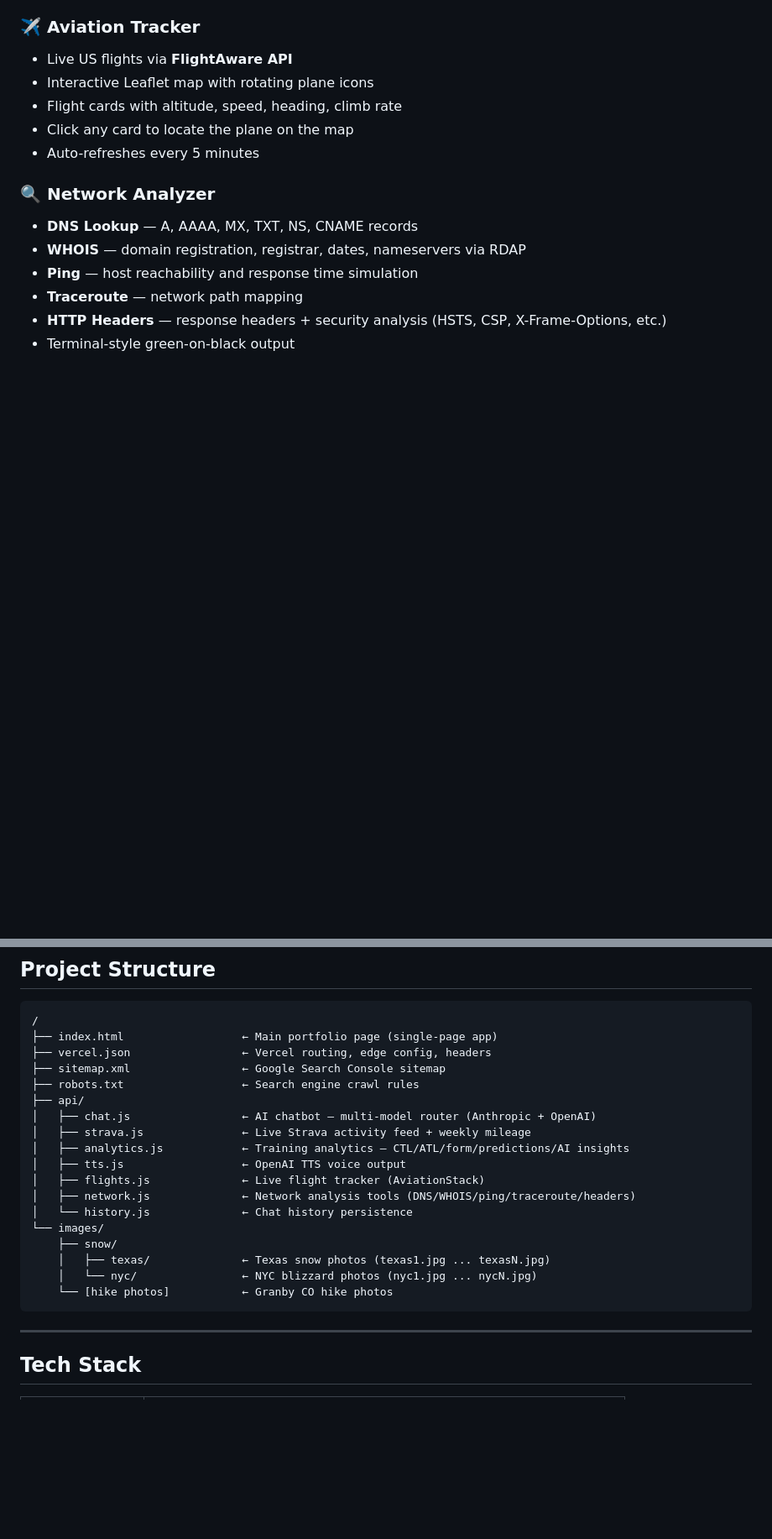
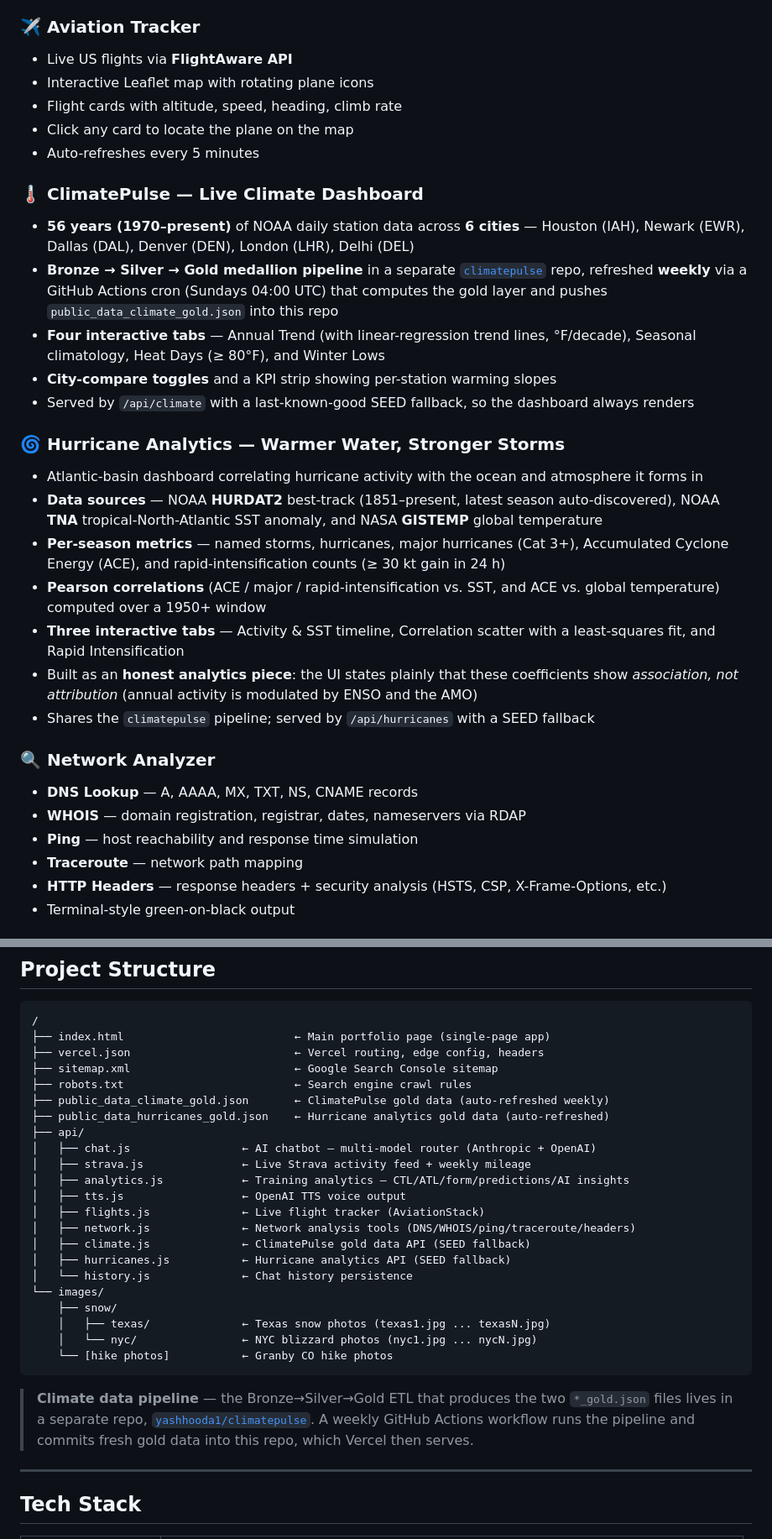
Before and after one commit to yashhooda1/yashhooda, a Markdown page: README.md, 2 parts joined by grey strips. Shown at 84% size. GitHub-like rendering; blank space fills up the shorter version.

Commit message:
Enhance README with climate and hurricane analytics details
Updated portfolio description to include new climate analytics features and hurricane analytics details. Added ClimatePulse and Hurricane Analytics sections with relevant data sources and functionalities.

````diff
--- a/README.md
+++ b/README.md
@@ -27,6 +27,22 @@ A full-stack personal portfolio with a production-grade AI chatbot, live Strava
 - Flight cards with altitude, speed, heading, climb rate
 - Click any card to locate the plane on the map
 - Auto-refreshes every 5 minutes
+
+### 🌡️ ClimatePulse — Live Climate Dashboard
+- **56 years (1970–present)** of NOAA daily station data across **6 cities** — Houston (IAH), Newark (EWR), Dallas (DAL), Denver (DEN), London (LHR), Delhi (DEL)
+- **Bronze → Silver → Gold medallion pipeline** in a separate [`climatepulse`](https://github.com/yashhooda1/climatepulse) repo, refreshed **weekly** via a GitHub Actions cron (Sundays 04:00 UTC) that computes the gold layer and pushes `public_data_climate_gold.json` into this repo
+- **Four interactive tabs** — Annual Trend (with linear-regression trend lines, °F/decade), Seasonal climatology, Heat Days (≥ 80°F), and Winter Lows
+- **City-compare toggles** and a KPI strip showing per-station warming slopes
+- Served by `/api/climate` with a last-known-good SEED fallback, so the dashboard always renders
+
+### 🌀 Hurricane Analytics — Warmer Water, Stronger Storms
+- Atlantic-basin dashboard correlating hurricane activity with the ocean and atmosphere it forms in
+- **Data sources** — NOAA **HURDAT2** best-track (1851–present, latest season auto-discovered), NOAA **TNA** tropical-North-Atlantic SST anomaly, and NASA **GISTEMP** global temperature
+- **Per-season metrics** — named storms, hurricanes, major hurricanes (Cat 3+), Accumulated Cyclone Energy (ACE), and rapid-intensification counts (≥ 30 kt gain in 24 h)
+- **Pearson correlations** (ACE / major / rapid-intensification vs. SST, and ACE vs. global temperature) computed over a 1950+ window
+- **Three interactive tabs** — Activity & SST timeline, Correlation scatter with a least-squares fit, and Rapid Intensification
+- Built as an **honest analytics piece**: the UI states plainly that these coefficients show *association, not attribution* (annual activity is modulated by ENSO and the AMO)
+- Shares the `climatepulse` pipeline; served by `/api/hurricanes` with a SEED fallback
 
 ### 🔍 Network Analyzer
 - **DNS Lookup** — A, AAAA, MX, TXT, NS, CNAME records
@@ -56,10 +72,12 @@ A full-stack personal portfolio with a production-grade AI chatbot, live Strava
 
 ```
 /
-├── index.html                  ← Main portfolio page (single-page app)
-├── vercel.json                 ← Vercel routing, edge config, headers
-├── sitemap.xml                 ← Google Search Console sitemap
-├── robots.txt                  ← Search engine crawl rules
+├── index.html                          ← Main portfolio page (single-page app)
+├── vercel.json                         ← Vercel routing, edge config, headers
+├── sitemap.xml                         ← Google Search Console sitemap
+├── robots.txt                          ← Search engine crawl rules
+├── public_data_climate_gold.json       ← ClimatePulse gold data (auto-refreshed weekly)
+├── public_data_hurricanes_gold.json    ← Hurricane analytics gold data (auto-refreshed)
 ├── api/
 │   ├── chat.js                 ← AI chatbot — multi-model router (Anthropic + OpenAI)
 │   ├── strava.js               ← Live Strava activity feed + weekly mileage
@@ -67,6 +85,8 @@ A full-stack personal portfolio with a production-grade AI chatbot, live Strava
 │   ├── tts.js                  ← OpenAI TTS voice output
 │   ├── flights.js              ← Live flight tracker (AviationStack)
 │   ├── network.js              ← Network analysis tools (DNS/WHOIS/ping/traceroute/headers)
+│   ├── climate.js              ← ClimatePulse gold data API (SEED fallback)
+│   ├── hurricanes.js           ← Hurricane analytics API (SEED fallback)
 │   └── history.js              ← Chat history persistence
 └── images/
     ├── snow/
@@ -74,6 +94,8 @@ A full-stack personal portfolio with a production-grade AI chatbot, live Strava
     │   └── nyc/                ← NYC blizzard photos (nyc1.jpg ... nycN.jpg)
     └── [hike photos]           ← Granby CO hike photos
 ```
+
+> **Climate data pipeline** — the Bronze→Silver→Gold ETL that produces the two `*_gold.json` files lives in a separate repo, [`yashhooda1/climatepulse`](https://github.com/yashhooda1/climatepulse). A weekly GitHub Actions workflow runs the pipeline and commits fresh gold data into this repo, which Vercel then serves.
 
 ---
 
````
Also changed, not shown: other parts of README.md (+10 -1 lines).
